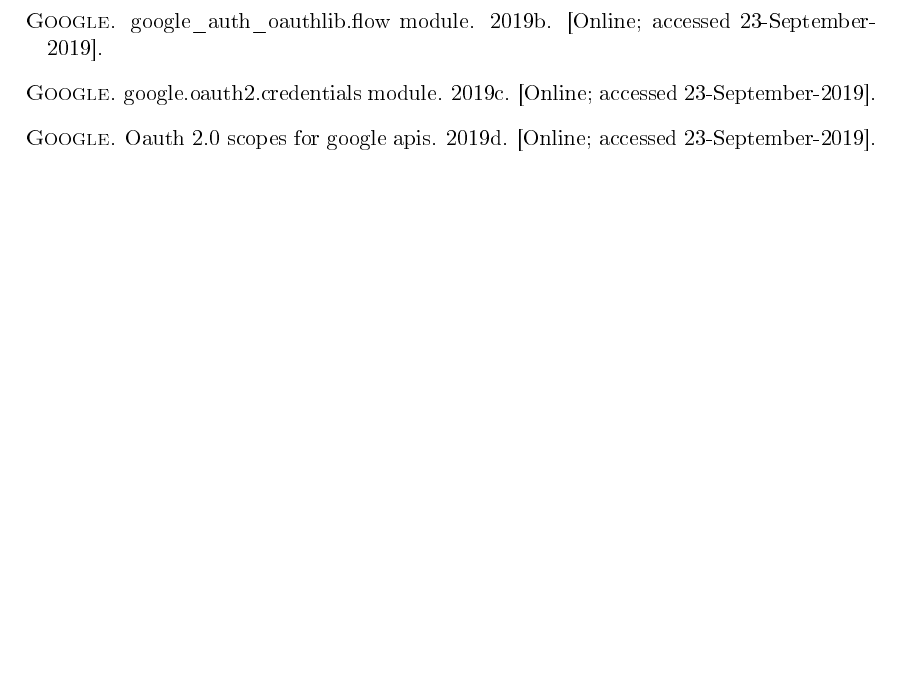
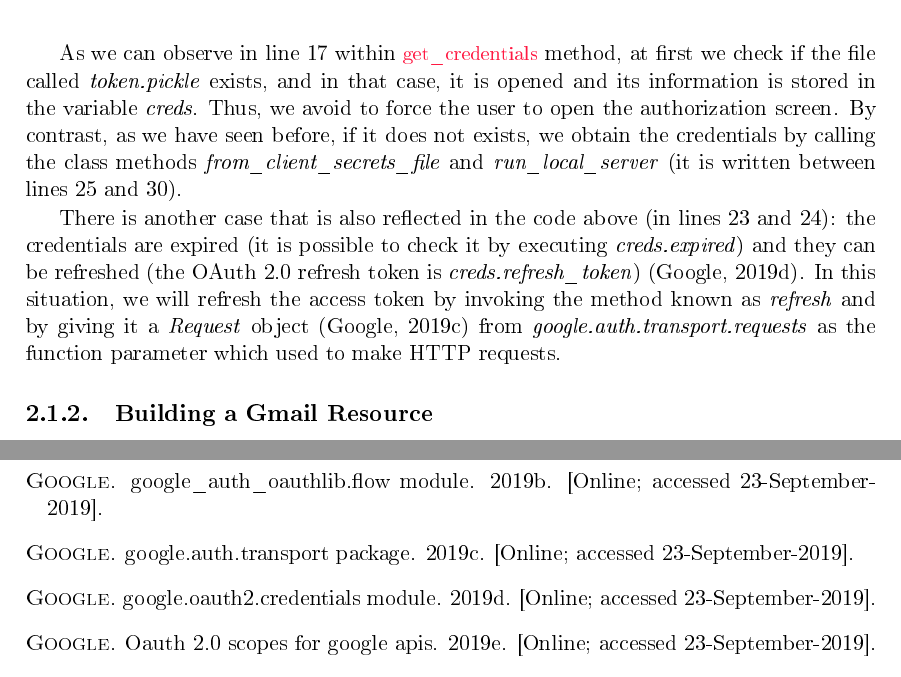
Before and after one commit to NILGroup/TFG-1920-CarlosMoreno, a LaTeX book (Memoria/TFMTeXiS.tex, which reads Memoria/Capitulos/EstadoDeLaCuestion.tex): part of page 33 of 40 before the commit and two parts of pages 28 and 33 of 40 after it, the two joined at a grey line, cut at the place of the change, the shorter picture padded with empty space. The pictures show the PDF file Memoria/TFMTeXiS.pdf that the author committed with the source.

Commit message:
Empezando el recurso Gmail

```diff
--- a/Memoria/Capitulos/EstadoDeLaCuestion.tex
+++ b/Memoria/Capitulos/EstadoDeLaCuestion.tex
@@ -39,7 +39,7 @@
 creds = flow.run_local_server(port = 0)
 \end{python}
 
-Now, we are able to call Gmail API by using the token (which is stored in the variable \textit{creds}). However, before starting working on the email data, we should save the OAuth 2.0 credentials since otherwise the user would need to go through the consent screen every time the application is opened. To prevent the latter from happening, to differentiate access from mail management and consequently to reuse as much code as possible; we have implemented the following class \pythoninline{auth} with a main method \pythoninline{get_credentials}:
+Now, we are able to call Gmail API by using the token (which is stored in the variable \textit{creds}). However, before starting working on the email data, we should save the OAuth 2.0 credentials since otherwise the user would need to go through the consent screen every time the application is opened. To prevent the latter from happening, to differentiate access from mail management and consequently to reuse as much code as possible; we have implemented the following class \pythoninline{auth}, in \textit{auth.py}, with a main method \pythoninline{get_credentials}:
 
 \begin{pythonnum}
 import pickle
@@ -75,3 +75,12 @@
 		return creds
 
 \end{pythonnum}
+
+As we can observe in line 17 within \pythoninline{get_credentials} method, at first we check if the file called \textit{token.pickle} exists, and in that case, it is opened and its information is stored in the variable \textit{creds}. Thus, we avoid to force the user to open the authorization screen. By contrast, as we have seen before, if it does not exists, we obtain the credentials by calling the class methods \textit{from\_client\_secrets\_file} and \textit{run\_local\_server} (it is written between lines 25 and 30).
+
+There is another case that is also reflected in the code above (in lines 23 and 24): the credentials are expired (it is possible to check it by executing \textit{creds.expired}) and they can be refreshed (the OAuth 2.0 refresh token is \textit{creds.refresh\_token}) \citep{oauth2.credentials}. In this situation, we will refresh the access token by invoking the method known as \textit{refresh} and by giving it a \textit{Request} object \citep{request-lib} from \textit{google.auth.transport.requests} as the function parameter which used to make HTTP requests.
+
+\subsection{Building a Gmail Resource}
+%Sí que tiene autor: https://googleapis.github.io/google-api-python-client/docs/epy/googleapiclient.discovery-pysrc.html#build
+
+%https://developers.google.com/gmail/api/v1/reference
```
Also changed, not shown: Memoria/biblio.bib (+8 -0 lines), Memoria/TFMTeXiS.pdf.
